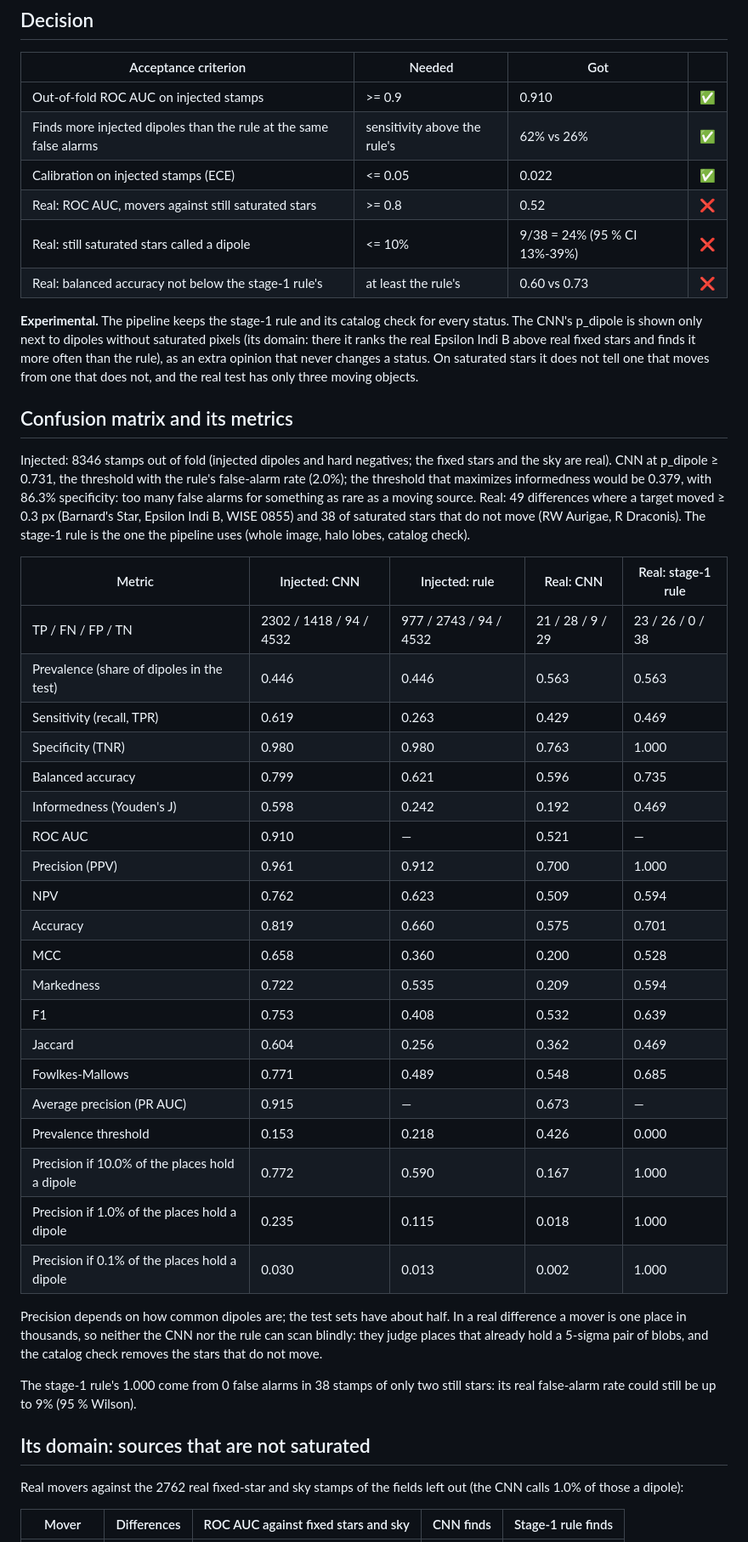
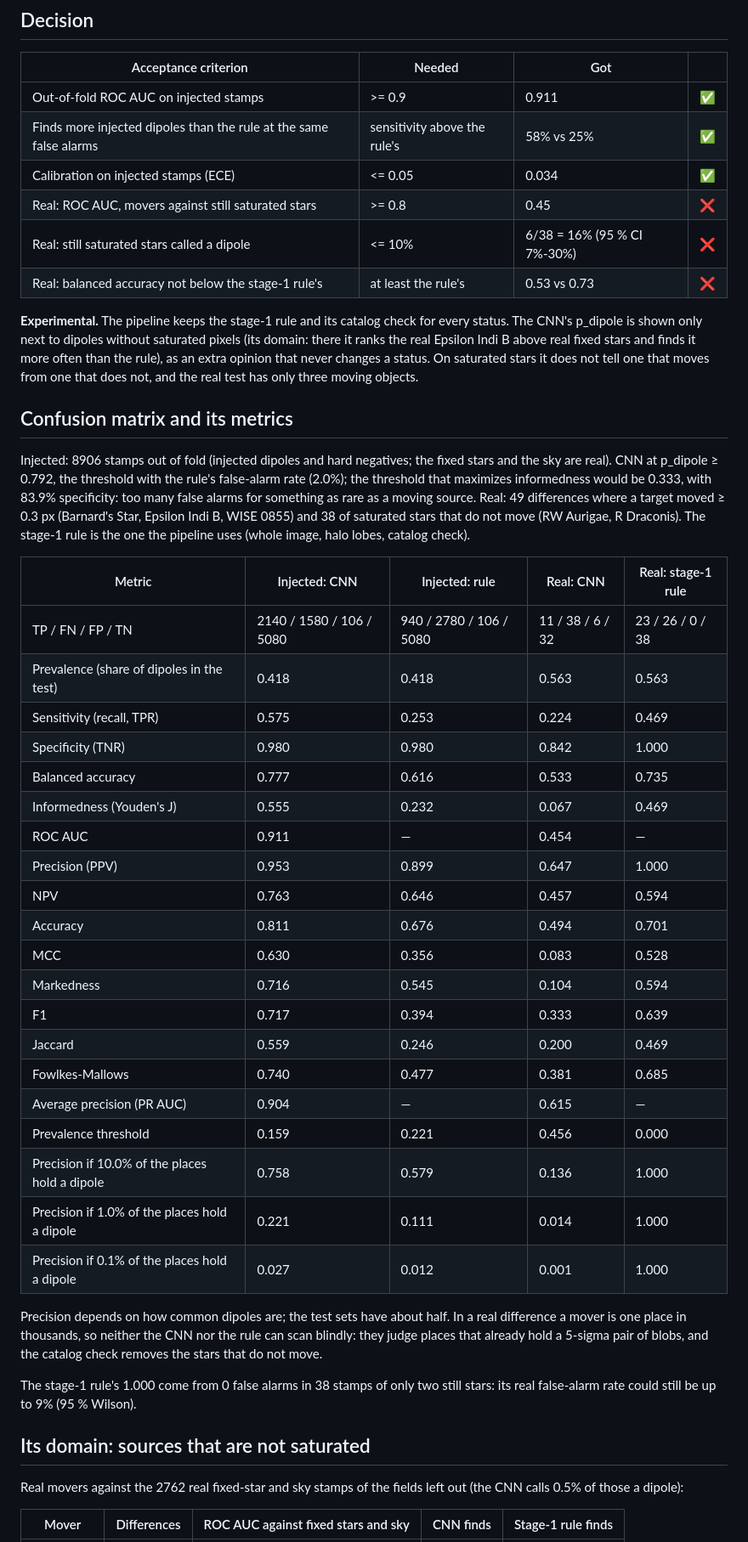
Before and after one commit to Jape07/SERAFIM, a Markdown page: docs/dipole_cnn.md, the part around one of its changes. Shown at 85% size. Drawn GitHub-style.

```diff
--- a/docs/dipole_cnn.md
+++ b/docs/dipole_cnn.md
@@ -8,41 +8,41 @@ A, sum B and their difference, `serafim/ai/stamps.py`).
 
 | Acceptance criterion | Needed | Got | |
 | --- | --- | --- | --- |
-| Out-of-fold ROC AUC on injected stamps | >= 0.9 | 0.910 | ✅ |
-| Finds more injected dipoles than the rule at the same false alarms | sensitivity above the rule's | 62% vs 26% | ✅ |
-| Calibration on injected stamps (ECE) | <= 0.05 | 0.022 | ✅ |
-| Real: ROC AUC, movers against still saturated stars | >= 0.8 | 0.52 | ❌ |
-| Real: still saturated stars called a dipole | <= 10% | 9/38 = 24% (95 % CI 13%-39%) | ❌ |
-| Real: balanced accuracy not below the stage-1 rule's | at least the rule's | 0.60 vs 0.73 | ❌ |
+| Out-of-fold ROC AUC on injected stamps | >= 0.9 | 0.911 | ✅ |
+| Finds more injected dipoles than the rule at the same false alarms | sensitivity above the rule's | 58% vs 25% | ✅ |
+| Calibration on injected stamps (ECE) | <= 0.05 | 0.034 | ✅ |
+| Real: ROC AUC, movers against still saturated stars | >= 0.8 | 0.45 | ❌ |
+| Real: still saturated stars called a dipole | <= 10% | 6/38 = 16% (95 % CI 7%-30%) | ❌ |
+| Real: balanced accuracy not below the stage-1 rule's | at least the rule's | 0.53 vs 0.73 | ❌ |
 
 **Experimental.** The pipeline keeps the stage-1 rule and its catalog check for every status. The CNN's p_dipole is shown only next to dipoles without saturated pixels (its domain: there it ranks the real Epsilon Indi B above real fixed stars and finds it more often than the rule), as an extra opinion that never changes a status. On saturated stars it does not tell one that moves from one that does not, and the real test has only three moving objects.
 
 ## Confusion matrix and its metrics
 
-Injected: 8346 stamps out of fold (injected dipoles and hard negatives; the fixed stars and the sky are real). CNN at p_dipole ≥ 0.731, the threshold with the rule's false-alarm rate (2.0%); the threshold that maximizes informedness would be 0.379, with 86.3% specificity: too many false alarms for something as rare as a moving source. Real: 49 differences where a target moved ≥ 0.3 px (Barnard's Star, Epsilon Indi B, WISE 0855) and 38 of saturated stars that do not move (RW Aurigae, R Draconis). The stage-1 rule is the one the pipeline uses (whole image, halo lobes, catalog check).
+Injected: 8906 stamps out of fold (injected dipoles and hard negatives; the fixed stars and the sky are real). CNN at p_dipole ≥ 0.792, the threshold with the rule's false-alarm rate (2.0%); the threshold that maximizes informedness would be 0.333, with 83.9% specificity: too many false alarms for something as rare as a moving source. Real: 49 differences where a target moved ≥ 0.3 px (Barnard's Star, Epsilon Indi B, WISE 0855) and 38 of saturated stars that do not move (RW Aurigae, R Draconis). The stage-1 rule is the one the pipeline uses (whole image, halo lobes, catalog check).
 
 | Metric | Injected: CNN | Injected: rule | Real: CNN | Real: stage-1 rule |
 | --- | --- | --- | --- | --- |
-| TP / FN / FP / TN | 2302 / 1418 / 94 / 4532 | 977 / 2743 / 94 / 4532 | 21 / 28 / 9 / 29 | 23 / 26 / 0 / 38 |
-| Prevalence (share of dipoles in the test) | 0.446 | 0.446 | 0.563 | 0.563 |
-| Sensitivity (recall, TPR) | 0.619 | 0.263 | 0.429 | 0.469 |
-| Specificity (TNR) | 0.980 | 0.980 | 0.763 | 1.000 |
-| Balanced accuracy | 0.799 | 0.621 | 0.596 | 0.735 |
-| Informedness (Youden's J) | 0.598 | 0.242 | 0.192 | 0.469 |
-| ROC AUC | 0.910 | — | 0.521 | — |
-| Precision (PPV) | 0.961 | 0.912 | 0.700 | 1.000 |
-| NPV | 0.762 | 0.623 | 0.509 | 0.594 |
-| Accuracy | 0.819 | 0.660 | 0.575 | 0.701 |
-| MCC | 0.658 | 0.360 | 0.200 | 0.528 |
-| Markedness | 0.722 | 0.535 | 0.209 | 0.594 |
-| F1 | 0.753 | 0.408 | 0.532 | 0.639 |
-| Jaccard | 0.604 | 0.256 | 0.362 | 0.469 |
-| Fowlkes-Mallows | 0.771 | 0.489 | 0.548 | 0.685 |
-| Average precision (PR AUC) | 0.915 | — | 0.673 | — |
-| Prevalence threshold | 0.153 | 0.218 | 0.426 | 0.000 |
-| Precision if 10.0% of the places hold a dipole | 0.772 | 0.590 | 0.167 | 1.000 |
-| Precision if 1.0% of the places hold a dipole | 0.235 | 0.115 | 0.018 | 1.000 |
-| Precision if 0.1% of the places hold a dipole | 0.030 | 0.013 | 0.002 | 1.000 |
+| TP / FN / FP / TN | 2140 / 1580 / 106 / 5080 | 940 / 2780 / 106 / 5080 | 11 / 38 / 6 / 32 | 23 / 26 / 0 / 38 |
+| Prevalence (share of dipoles in the test) | 0.418 | 0.418 | 0.563 | 0.563 |
+| Sensitivity (recall, TPR) | 0.575 | 0.253 | 0.224 | 0.469 |
+| Specificity (TNR) | 0.980 | 0.980 | 0.842 | 1.000 |
+| Balanced accuracy | 0.777 | 0.616 | 0.533 | 0.735 |
+| Informedness (Youden's J) | 0.555 | 0.232 | 0.067 | 0.469 |
+| ROC AUC | 0.911 | — | 0.454 | — |
+| Precision (PPV) | 0.953 | 0.899 | 0.647 | 1.000 |
+| NPV | 0.763 | 0.646 | 0.457 | 0.594 |
+| Accuracy | 0.811 | 0.676 | 0.494 | 0.701 |
+| MCC | 0.630 | 0.356 | 0.083 | 0.528 |
+| Markedness | 0.716 | 0.545 | 0.104 | 0.594 |
+| F1 | 0.717 | 0.394 | 0.333 | 0.639 |
+| Jaccard | 0.559 | 0.246 | 0.200 | 0.469 |
+| Fowlkes-Mallows | 0.740 | 0.477 | 0.381 | 0.685 |
+| Average precision (PR AUC) | 0.904 | — | 0.615 | — |
+| Prevalence threshold | 0.159 | 0.221 | 0.456 | 0.000 |
+| Precision if 10.0% of the places hold a dipole | 0.758 | 0.579 | 0.136 | 1.000 |
+| Precision if 1.0% of the places hold a dipole | 0.221 | 0.111 | 0.014 | 1.000 |
+| Precision if 0.1% of the places hold a dipole | 0.027 | 0.012 | 0.001 | 1.000 |
 
 Precision depends on how common dipoles are; the test sets have about half. In a real
 difference a mover is one place in thousands, so neither the CNN nor the rule can scan
@@ -53,7 +53,7 @@ The stage-1 rule's 1.000 come from 0 false alarms in 38 stamps of only two still
 
 ## Its domain: sources that are not saturated
 
-Real movers against the 2762 real fixed-star and sky stamps of the fields left out (the CNN calls 1.0% of those a dipole):
+Real movers against the 2762 real fixed-star and sky stamps of the fields left out (the CNN calls 0.5% of those a dipole):
 
 | Mover | Differences | ROC AUC against fixed stars and sky | CNN finds | Stage-1 rule finds |
 | --- | --- | --- | --- | --- |
```
Also changed, not shown: other parts of docs/dipole_cnn.md (+44 -43 lines), docs/img/dipole_cnn.png, 13 other files.
